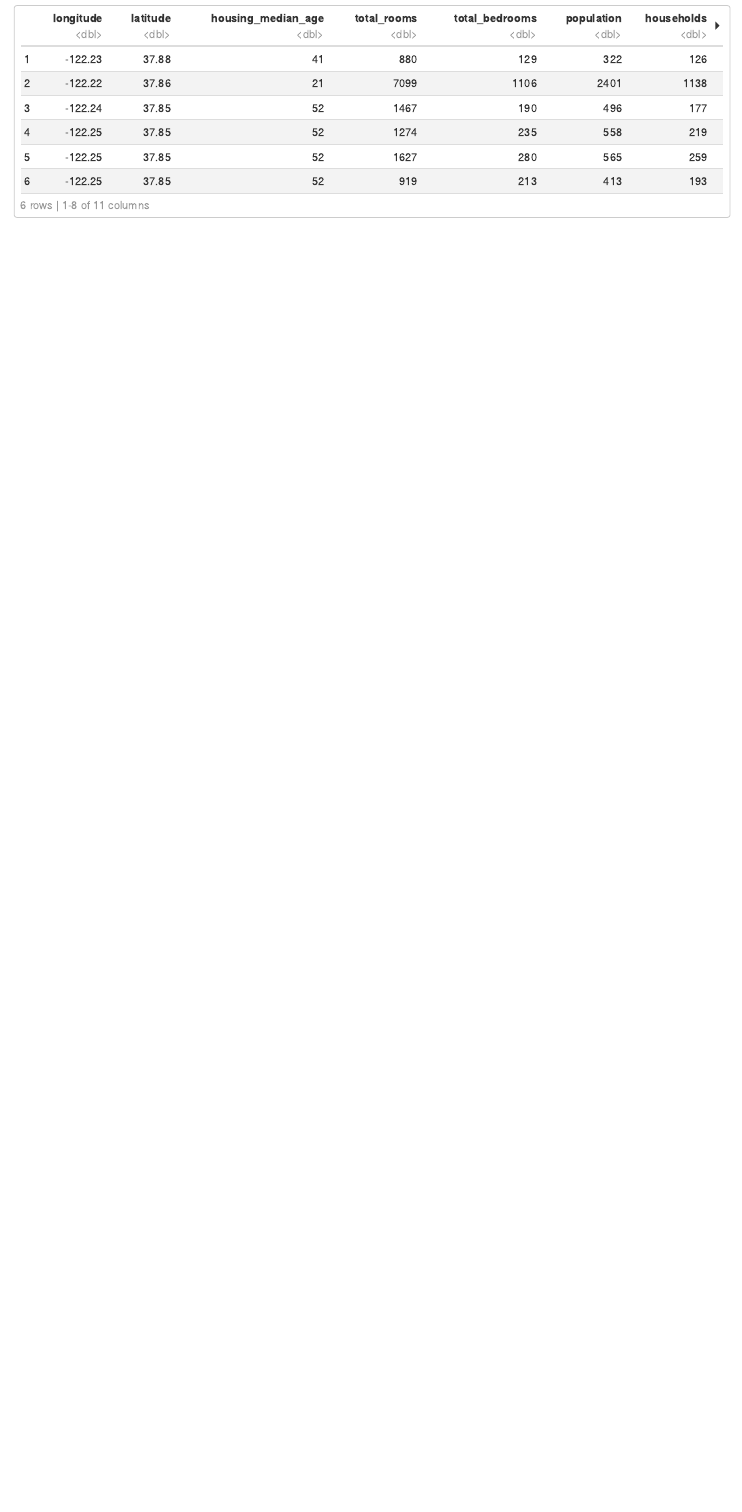
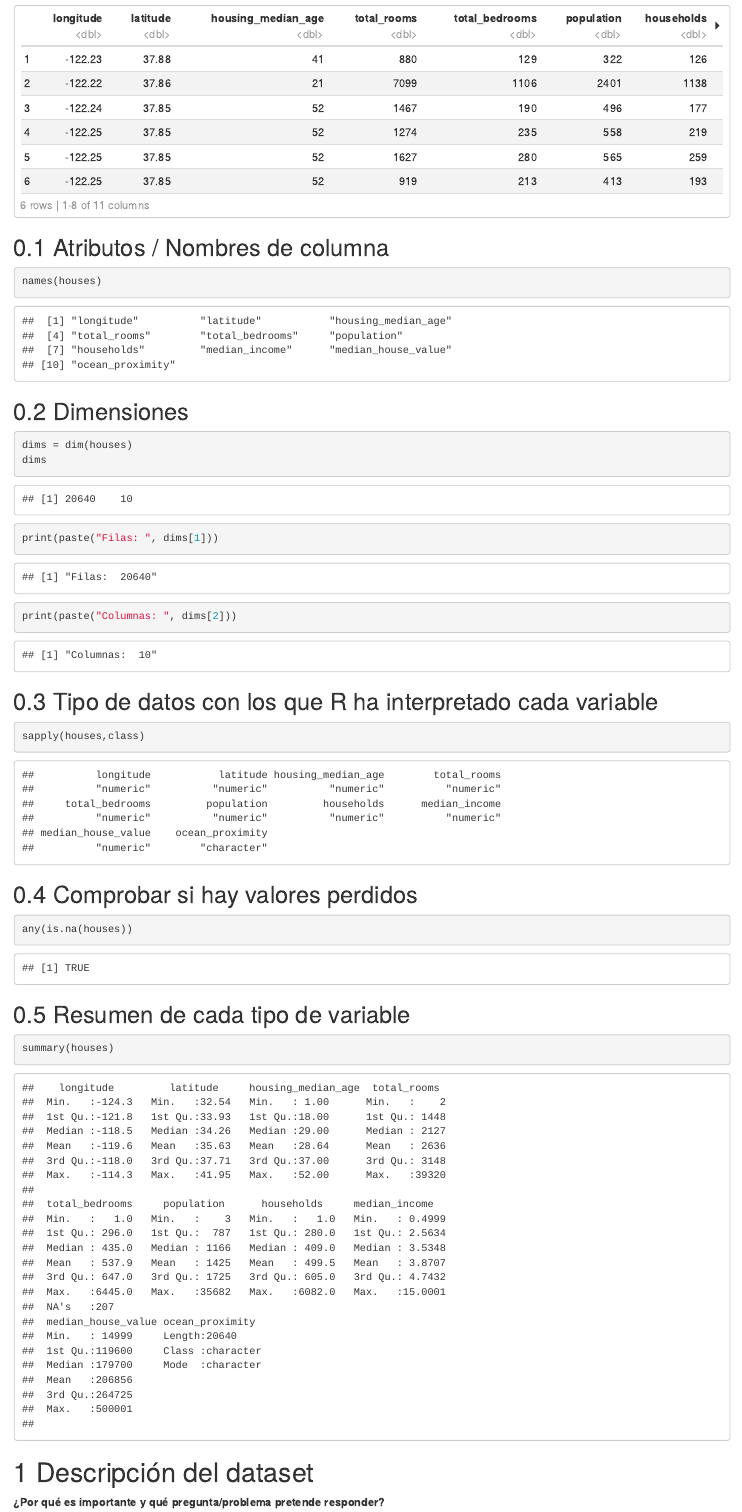
Before and after one commit to Cs4r/california-housing-prices, an R Markdown document (limpieza-y-analisis_cesar.Rmd): the page in a window 1100 px wide, from 330 px down. Rendered offline with R 4.5, knitr and Pandoc, with nearby package versions.

Commit message:
Apartado 1 completado

````diff
--- a/limpieza-y-analisis_cesar.Rmd
+++ b/limpieza-y-analisis_cesar.Rmd
@@ -23,3 +23,41 @@ houses = read.csv(file = './data/housing.csv')
 ```{r}
 head(houses)
 ```
+
+## 0.1 Atributos / Nombres de columna
+```{r}
+names(houses)
+```
+
+## 0.2 Dimensiones
+```{r}
+dims = dim(houses)
+dims
+```
+
+```{r}
+print(paste("Filas: ", dims[1]))
+print(paste("Columnas: ", dims[2]))
+```
+
+## 0.3 Tipo de datos con los que R ha interpretado cada variable
+
+```{r}
+sapply(houses,class)
+```
+
+## 0.4 Comprobar si hay valores perdidos
+
+```{r}
+any(is.na(houses))
+```
+
+## 0.5 Resumen de cada tipo de variable
+
+```{r}
+summary(houses)
+```
+
+# 1 Descripción del dataset
+
+**¿Por qué es importante y qué pregunta/problema pretende responder?**
````
Also changed, not shown: limpieza-y-analisis_cesar.Rmd (24 more changed lines).
